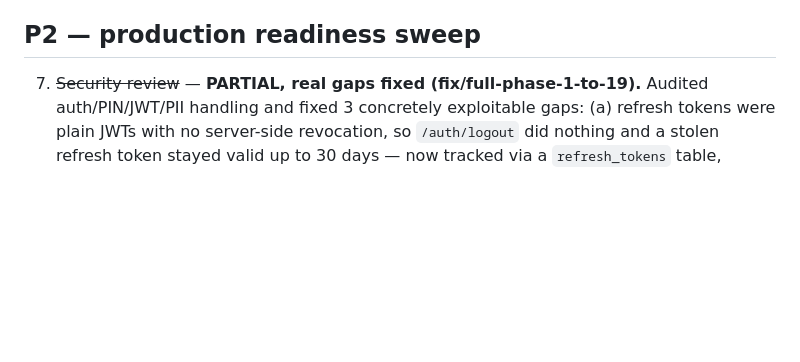
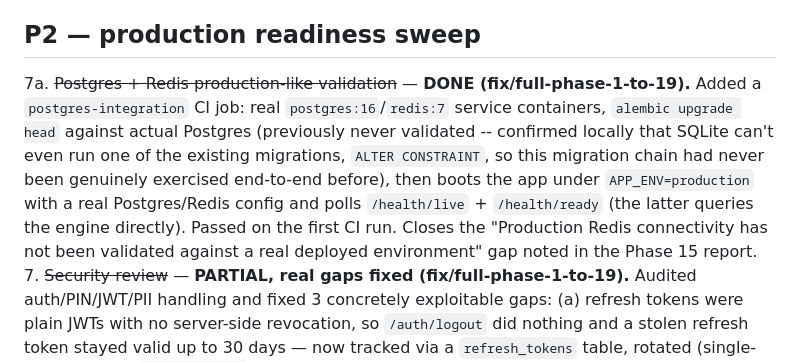
Before and after one commit to liemdo28/mi-academy, a Markdown page: docs/final/NEXT_PHASE_PLAN.md, the part around the change. Rendered like a GitHub page; blank space fills up the shorter version.

Commit message:
docs: record Postgres/Redis CI validation in NEXT_PHASE_PLAN.md
Co-Authored-By: Claude Sonnet 5 <noreply@anthropic.com>

```diff
--- a/docs/final/NEXT_PHASE_PLAN.md
+++ b/docs/final/NEXT_PHASE_PLAN.md
@@ -17,6 +17,7 @@ Prioritized follow-up after `fix/full-integration-production`. Ordered by what b
 
 ## P2 — production readiness sweep
 
+7a. ~~Postgres + Redis production-like validation~~ — **DONE (fix/full-phase-1-to-19).** Added a `postgres-integration` CI job: real `postgres:16`/`redis:7` service containers, `alembic upgrade head` against actual Postgres (previously never validated -- confirmed locally that SQLite can't even run one of the existing migrations, `ALTER CONSTRAINT`, so this migration chain had never been genuinely exercised end-to-end before), then boots the app under `APP_ENV=production` with a real Postgres/Redis config and polls `/health/live` + `/health/ready` (the latter queries the engine directly). Passed on the first CI run. Closes the "Production Redis connectivity has not been validated against a real deployed environment" gap noted in the Phase 15 report.
 7. ~~Security review~~ — **PARTIAL, real gaps fixed (fix/full-phase-1-to-19).** Audited auth/PIN/JWT/PII handling and fixed 3 concretely exploitable gaps: (a) refresh tokens were plain JWTs with no server-side revocation, so `/auth/logout` did nothing and a stolen refresh token stayed valid up to 30 days — now tracked via a `refresh_tokens` table, rotated (single-use) on every `/auth/refresh`, and revoked on logout; (b) the parent PIN (4-6 digits) had no server-side brute-force lockout, only a client-side UI one trivially bypassed by calling the API directly — now locks server-side after 3 wrong attempts; (c) the rate limiter trusted a client-supplied `X-Forwarded-For` unconditionally, letting any caller get a fresh rate-limit bucket per request — now only honored when `TRUST_PROXY_HEADERS` is explicitly set. See `apps/api/dependencies.py`, `apps/api/middleware/rate_limit.py`, 10 new tests. Not done: broader pentest-style review, dependency/CVE triage beyond the existing non-blocking CI scans, deciding whether to make `security-scans` blocking.
 8. ~~Performance pass~~ — **PARTIAL, bounded to what's checkable without a device/profiler (fix/full-phase-1-to-19).** No device/emulator is available in this environment, so startup/jank/memory profiling wasn't attempted (documented limitation, not skipped silently). Code-reading audit found and fixed 3 real issues: N+1 queries on `list_lessons`/`get_recommended`/`get_daily_plan` (each accessed `lesson.subject` in a loop with no eager load -- fixed with `selectinload`), missing indexes on `daily_sessions.child_id` and `child_rewards(child_id, unlocked_at)` (every parent dashboard load was scanning unindexed columns), and an unconfigured connection pool (now explicit `DB_POOL_SIZE`/`DB_MAX_OVERFLOW`, Postgres-only since SQLite doesn't support these kwargs). Not done: device-based startup/asset-loading/jank measurement.
 9. ~~Accessibility verification~~ — **PARTIAL, one real fix (fix/full-phase-1-to-19).** Audit confirmed `mi_game_accessibility` is a fully-built, fully-tested package that was never imported anywhere in `apps/mobile` — toggling any preference did nothing. Wired `reduceMotion` genuinely end-to-end (parent settings toggle -> `ParentSettingsSnapshot` -> `GameScreen` -> `MemoryCardsScreen` -> its card-flip animation duration), and added `Semantics`/`semanticLabel` to `word_builder_screen.dart`'s letter-bank/answer-slot buttons (previously plain buttons with a `Text` child only, no label for the space character). Not done: high-contrast/large-text/screen-reader toggles, wiring accessibility into the other 5 games, unifying the two duplicate preference models (`mi_game_core`'s `AccessibilityPreferences` vs `mi_game_accessibility`'s `MiAccessibilityPrefs`).
```
